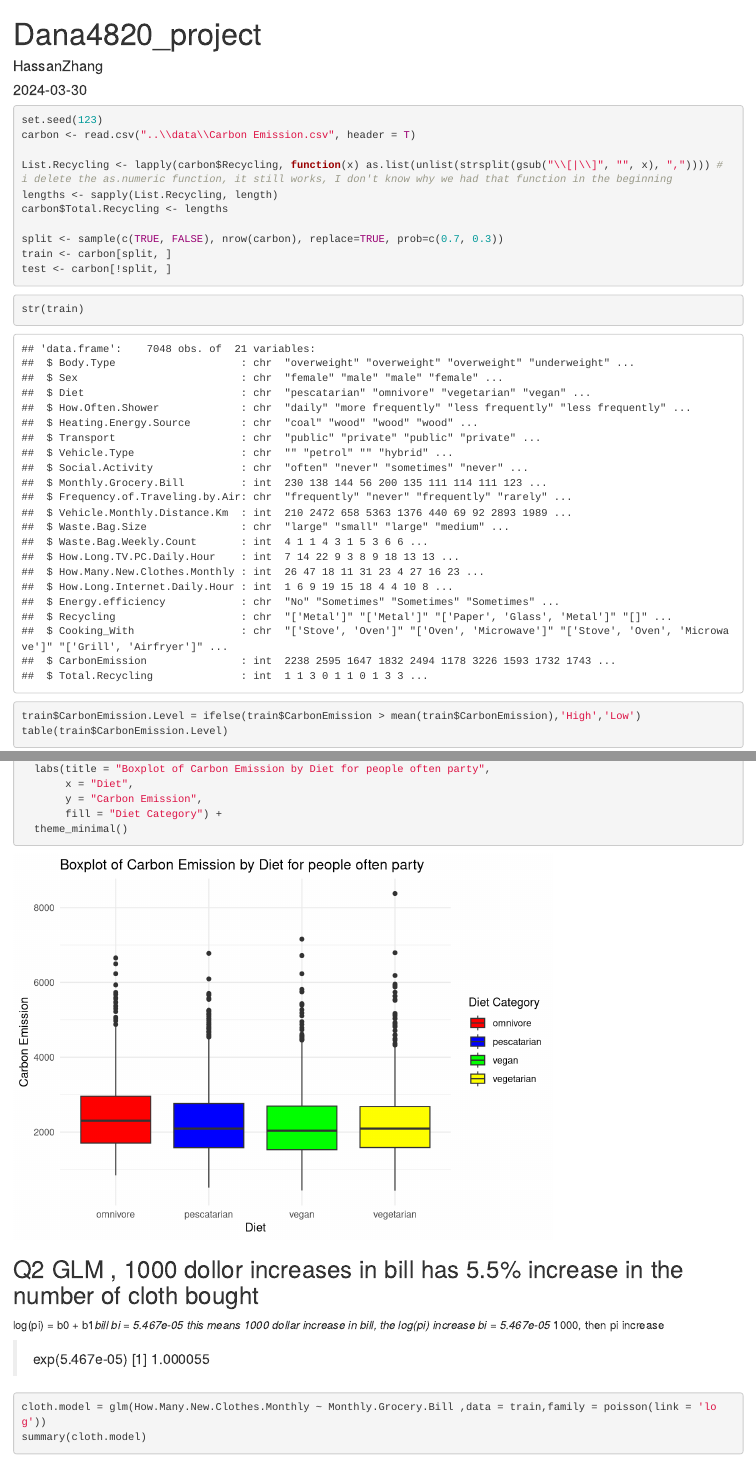
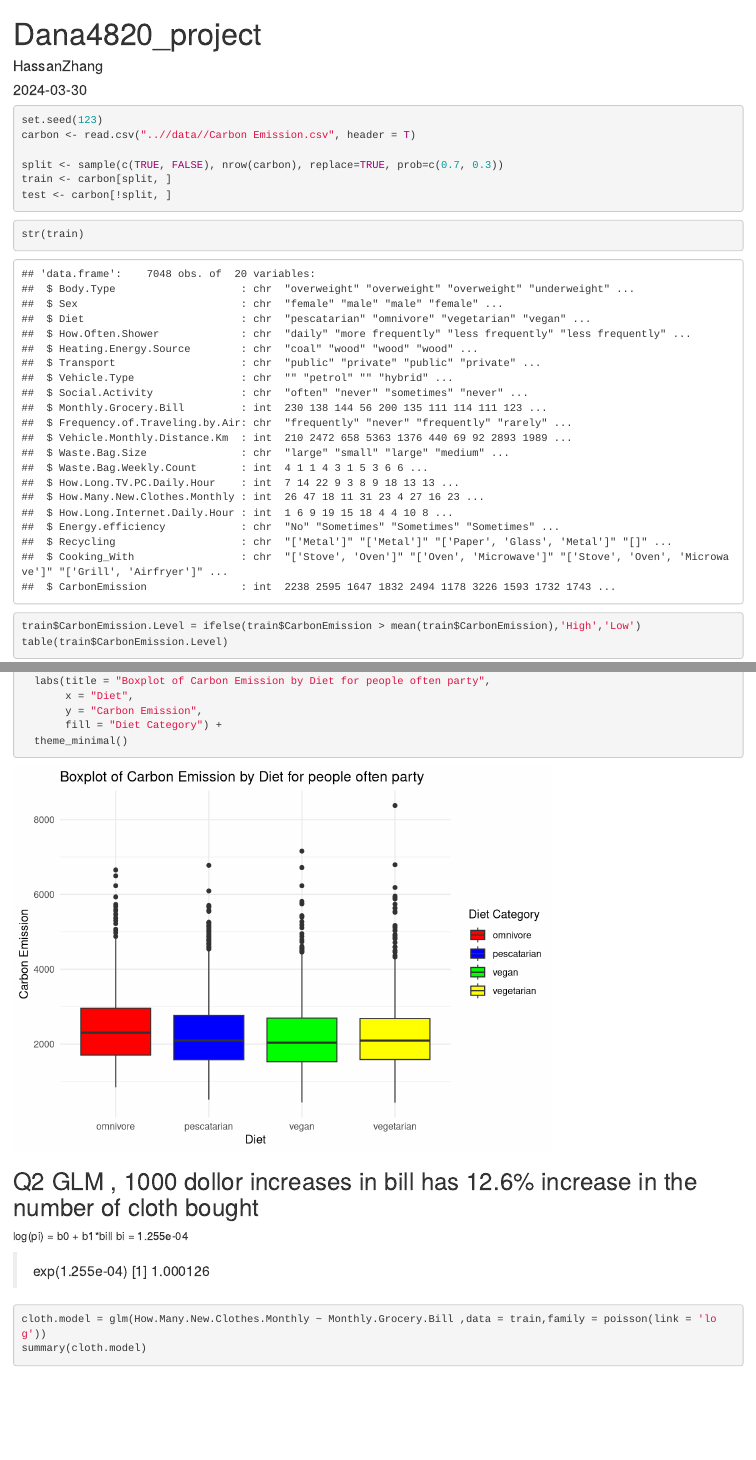
Before and after one commit to hahahassan/Carbon_project, an R Markdown document (RMarkdown_code/DANA4820_Project.Rmd): the page in a window 1100 px wide, from its top, and a second part further down, joined at a grey line. Rendered offline with R 4.5, knitr and Pandoc, with nearby package versions; some code elsewhere in the file could not run offline.

Commit message:
done fixing

````diff
--- a/RMarkdown_code/DANA4820_Project.Rmd
+++ b/RMarkdown_code/DANA4820_Project.Rmd
@@ -6,11 +6,7 @@ output: html_document
 ---
 ```{r}
 set.seed(123)
-carbon <- read.csv("..\\data\\Carbon Emission.csv", header = T)
-
-List.Recycling <- lapply(carbon$Recycling, function(x) as.list(unlist(strsplit(gsub("\\[|\\]", "", x), ",")))) # i delete the as.numeric function, it still works, I don't know why we had that function in the beginning
-lengths <- sapply(List.Recycling, length)
-carbon$Total.Recycling <- lengths
+carbon <- read.csv("..//data//Carbon Emission.csv", header = T)
 
 split <- sample(c(TRUE, FALSE), nrow(carbon), replace=TRUE, prob=c(0.7, 0.3))
 train <- carbon[split, ]
@@ -138,14 +134,13 @@ ggplot(data = subset(train,Social.Activity == 'often'), aes(x = Diet, y = Carbon
 ```
 
 
-## Q2 GLM  , 1000 dollor increases in bill has 5.5% increase in the number of cloth bought
+## Q2 GLM  , 1000 dollor increases in bill has 12.6% increase in the number of cloth bought
 
 log(pi) = b0 + b1*bill
-bi = 5.467e-05
-this means 1000 dollar increase in bill, the log(pi) increase bi = 5.467e-05 * 1000, then pi increase
+bi = 1.255e-04
 
-> exp(5.467e-05)
-[1] 1.000055
+> exp(1.255e-04)
+[1] 1.000126
 
 ```{r}
 
````
Also changed, not shown: RMarkdown_code/DANA4820_Project.Rmd (5 more changed lines).
